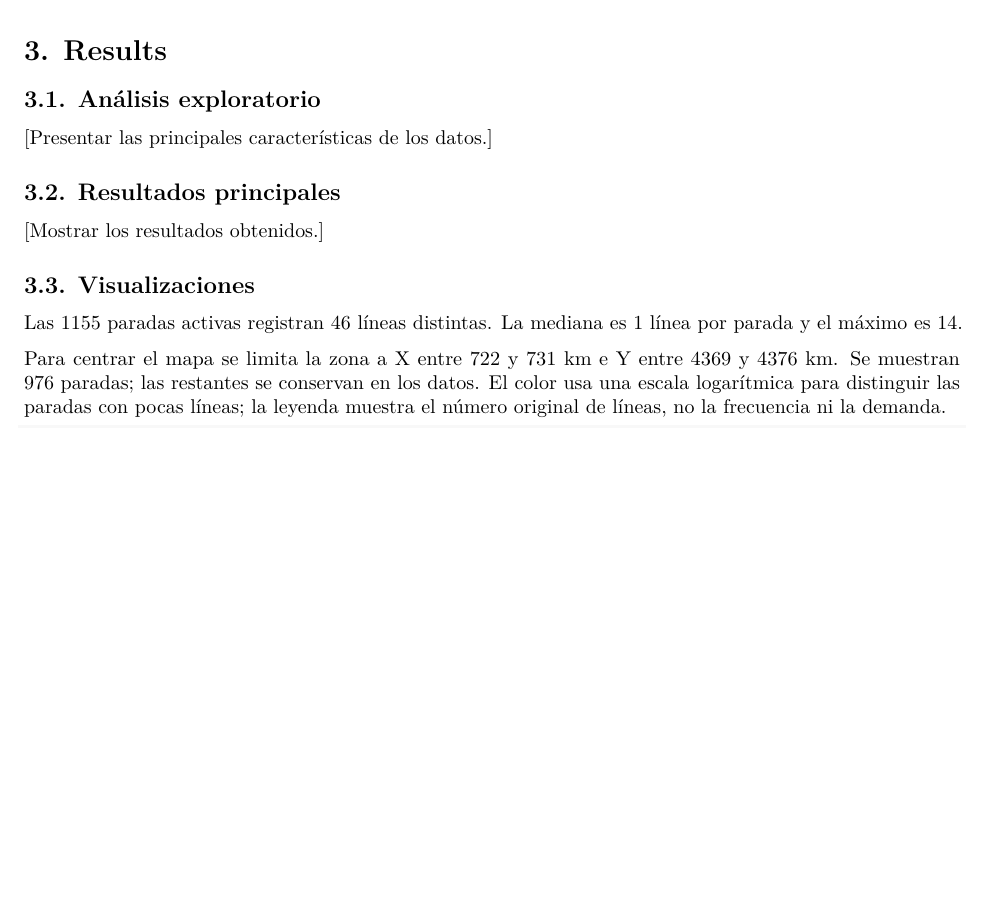
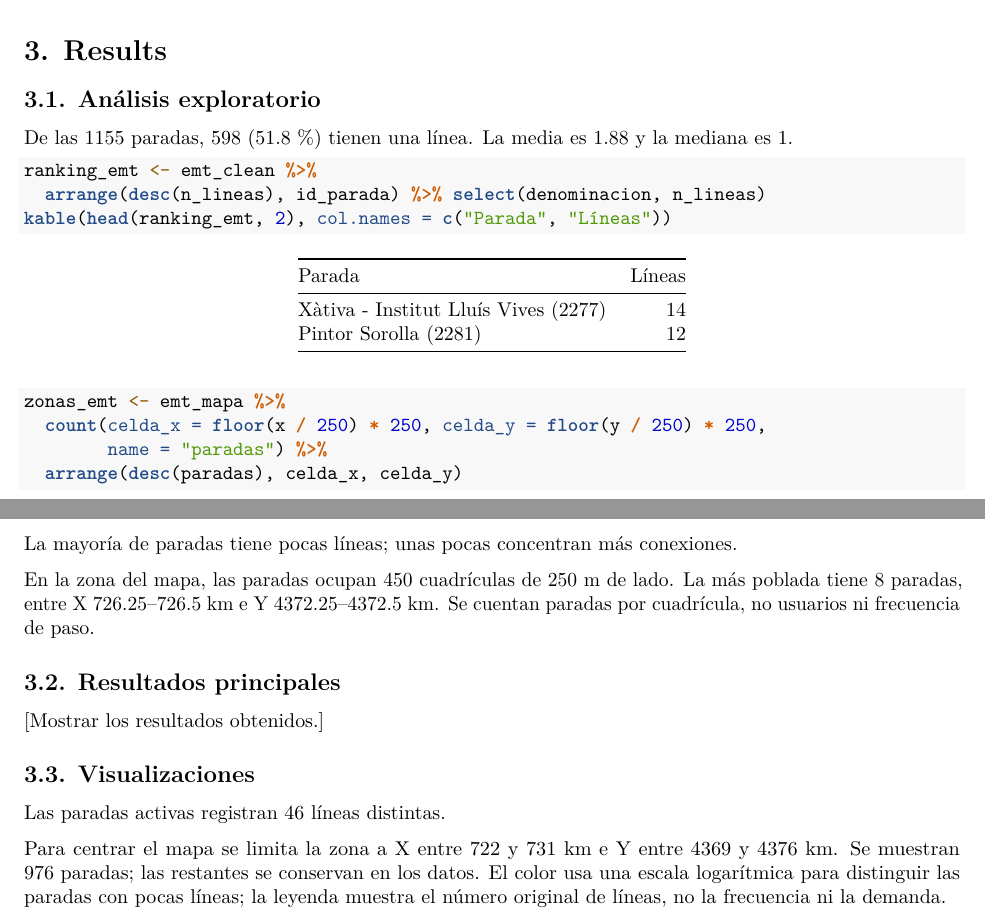
Before and after one commit to dferrerolt/ProyectoAED, an R Markdown document (ProyectoAED/ProyectoAEDfinal.Rmd): part of page 11 of 13 before the commit and two parts of pages 11 and 12 of 14 after it, the two joined at a grey line, cut so that both start at the same text, the shorter picture padded with empty space. Rendered offline with R 4.5, knitr and Pandoc, then LaTeX, with nearby package versions.

Commit message:
Resumir la distribución de paradas EMT

````diff
--- a/ProyectoAED/ProyectoAEDfinal.Rmd
+++ b/ProyectoAED/ProyectoAEDfinal.Rmd
@@ -336,7 +336,22 @@ Como las líneas no tienen NA, se puede analizar su número en todas las paradas
 
 ## 3.1. Análisis exploratorio
 
-[Presentar las principales características de los datos.]
+De las `r nrow(emt_clean)` paradas, `r sum(emt_clean$n_lineas == 1)` (`r round(mean(emt_clean$n_lineas == 1) * 100, 1)` %) tienen una línea. La media es `r round(mean(emt_clean$n_lineas), 2)` y la mediana es `r median(emt_clean$n_lineas)`.
+
+```{r}
+ranking_emt <- emt_clean %>%
+  arrange(desc(n_lineas), id_parada) %>% select(denominacion, n_lineas)
+kable(head(ranking_emt, 2), col.names = c("Parada", "Líneas"))
+
+zonas_emt <- emt_mapa %>%
+  count(celda_x = floor(x / 250) * 250, celda_y = floor(y / 250) * 250,
+        name = "paradas") %>%
+  arrange(desc(paradas), celda_x, celda_y)
+```
+
+La mayoría de paradas tiene pocas líneas; unas pocas concentran más conexiones.
+
+En la zona del mapa, las paradas ocupan `r nrow(zonas_emt)` cuadrículas de 250 m de lado. La más poblada tiene `r zonas_emt$paradas[1]` paradas, entre X `r zonas_emt$celda_x[1] / 1000`–`r (zonas_emt$celda_x[1] + 250) / 1000` km e Y `r zonas_emt$celda_y[1] / 1000`–`r (zonas_emt$celda_y[1] + 250) / 1000` km. Se cuentan paradas por cuadrícula, no usuarios ni frecuencia de paso.
 
 ## 3.2. Resultados principales
 
@@ -344,9 +359,11 @@ Como las líneas no tienen NA, se puede analizar su número en todas las paradas
 
 ## 3.3. Visualizaciones
 
-Las `r nrow(emt_clean)` paradas activas registran `r n_distinct(lineas_emt$lineas)` líneas distintas. La mediana es `r median(emt_clean$n_lineas, na.rm = TRUE)` línea por parada y el máximo es `r max(emt_clean$n_lineas, na.rm = TRUE)`.
+Las paradas activas registran `r n_distinct(lineas_emt$lineas)` líneas distintas.
 
 Para centrar el mapa se limita la zona a X entre 722 y 731 km e Y entre 4369 y 4376 km. Se muestran `r nrow(emt_mapa)` paradas; las restantes se conservan en los datos. El color usa una escala logarítmica para distinguir las paradas con pocas líneas; la leyenda muestra el número original de líneas, no la frecuencia ni la demanda.
+
+\newpage
 
 ```{r, fig.width=6, fig.height=4}
 ggplot(emt_mapa, aes(x, y, color = n_lineas)) +
````
